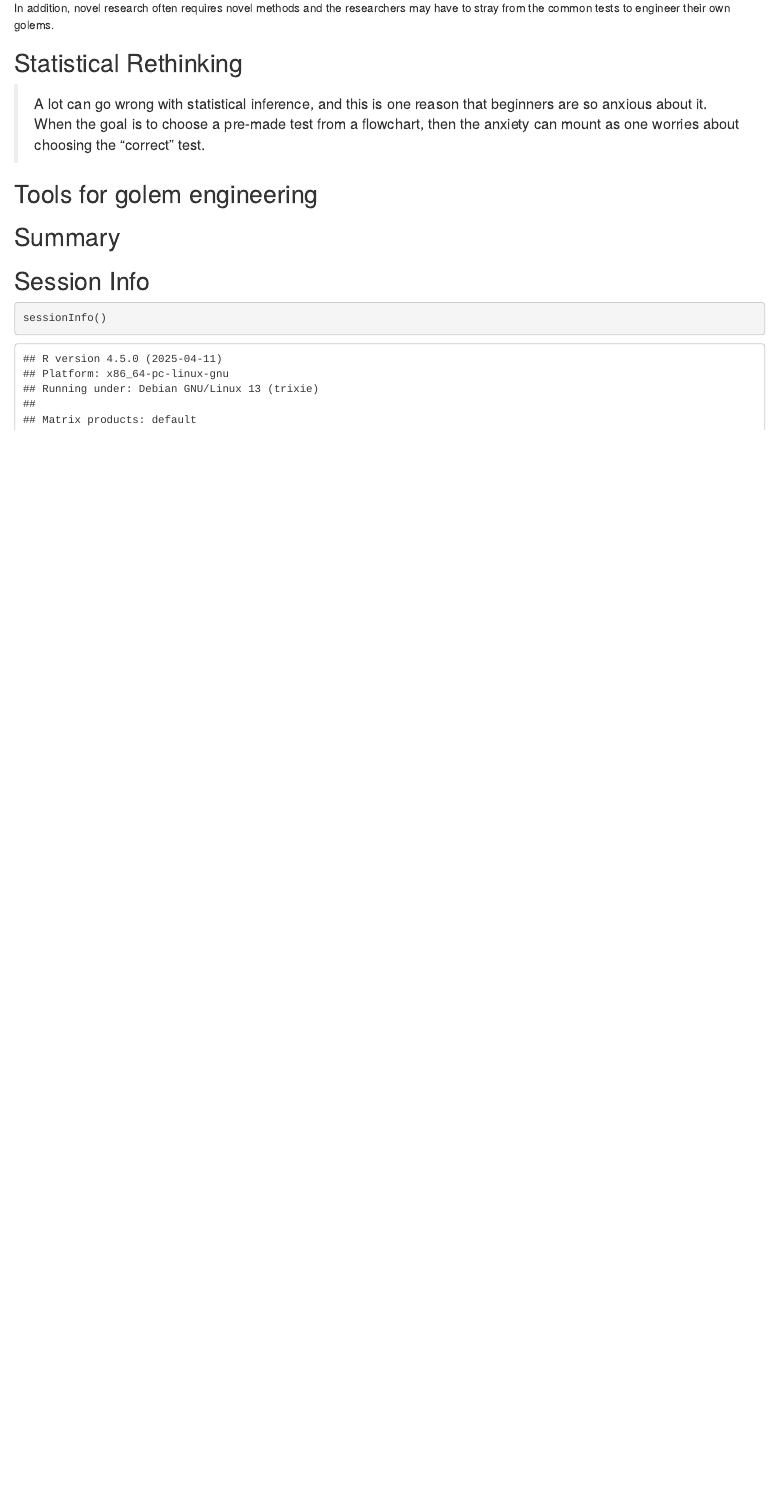
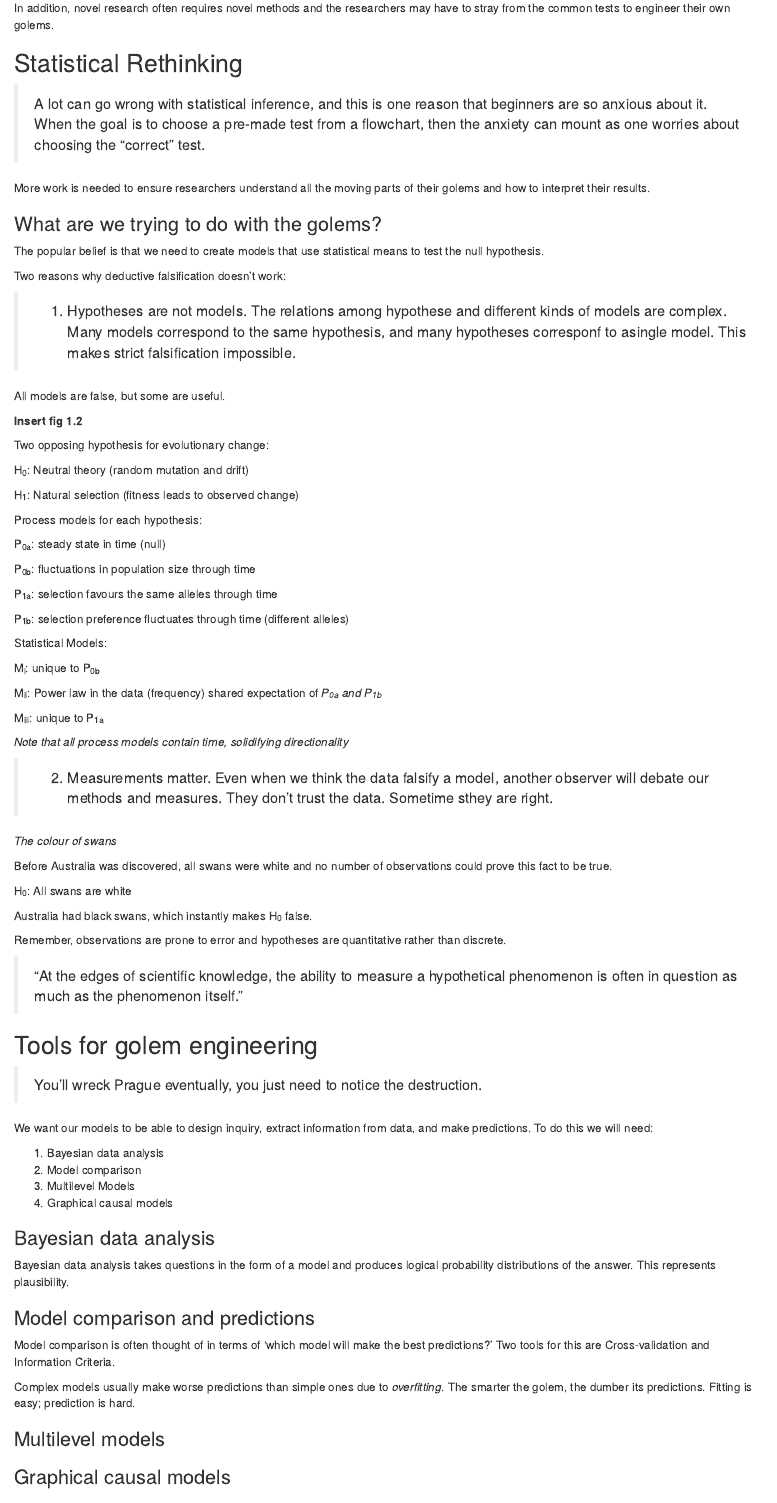
Before and after one commit to wvanderw/StatisticalRethinking_2022, an R Markdown document (SR_2022_bookdown/index.Rmd): the page in a window 1100 px wide, from 1360 px down. Rendered offline with R 4.5, knitr and Pandoc, with nearby package versions.

Commit message:
almost done chapter 1 - 220508

```diff
--- a/SR_2022_bookdown/index.Rmd
+++ b/SR_2022_bookdown/index.Rmd
@@ -45,9 +45,95 @@ In addition, novel research often requires novel methods and the researchers may
 >so anxious about it. When the goal is to choose a pre-made test from a flowchart, then the
 >anxiety can mount as one worries about choosing the “correct” test.
 
+More work is needed to ensure researchers understand all the moving parts of their golems and how to interpret their results.
+
+### What are we trying to do with the golems?
+
+The popular belief is that we need to create models that use statistical means to test the null hypothesis.
+
+Two reasons why deductive falsification doesn't work:
+
+>1. Hypotheses are not models. The relations among hypothese and different kinds of models are complex. Many models correspond to the same hypothesis, and many hypotheses corresponf to asingle model. This makes strict falsification impossible.
+
+All models are false, but some are useful.
+
+**Insert fig 1.2**
+
+Two opposing hypothesis for evolutionary change:
+
+H~0~: Neutral theory (random mutation and drift)
+
+H~1~: Natural selection (fitness leads to observed change)
+
+Process models for each hypothesis:
+
+P~0a~: steady state in time (null)
+
+P~0b~: fluctuations in population size through time
+
+P~1a~: selection favours the same alleles through time
+
+P~1b~: selection preference fluctuates through time (different alleles)
+
+Statistical Models:
+
+M~i~: unique to P~0b~
+
+M~ii~: Power law in the data (frequency) shared expectation of *P~0a~ and P~1b~*
+
+M~iii~: unique to P~1a~
+
+*Note that all process models contain time, solidifying directionality*
+
+
+
+
+>2. Measurements matter. Even when we think the data falsify a model, another observer will debate our methods and measures. They don't trust the data. Sometime sthey are right.
+
+_The colour of swans_
+
+Before Australia was discovered, all swans were white and no number of observations could prove this fact to be true.
+
+H~0~: All swans are white
+
+Australia had black swans, which instantly makes H~0~ false.
+
+Remember, observations are prone to error and hypotheses are quantitative rather than discrete.
+
+>"At the edges of scientific knowledge, the ability to measure a hypothetical phenomenon is often in question as much as the phenomenon itself."
+
+
+
 ## Tools for golem engineering
 
+>You'll wreck Prague eventually, you just need to notice the destruction.
+
+We want our models to be able to design inquiry, extract information from data, and make predictions. To do this we will need:
+
+1. Bayesian data analysis
+2. Model comparison
+3. Multilevel Models
+4. Graphical causal models
+
+### Bayesian data analysis
+
+Bayesian data analysis takes questions in the form of a model and produces logical probability distributions of the answer. This represents plausibility.
+
+### Model comparison and predictions
+
+Model comparison is often thought of in terms of 'which model will make the best predictions?' Two tools for this are Cross-validation and Information Criteria.
+
+Complex models usually make worse predictions than simple ones due to *overfitting*. The smarter the golem, the dumber its predictions. Fitting is easy; prediction is hard.
+
+### Multilevel models
+
+### Graphical causal models
+
+
+
 ## Summary
+
+
 
 ## Session Info {-}
 
```
Also changed, not shown: 20 other files.
